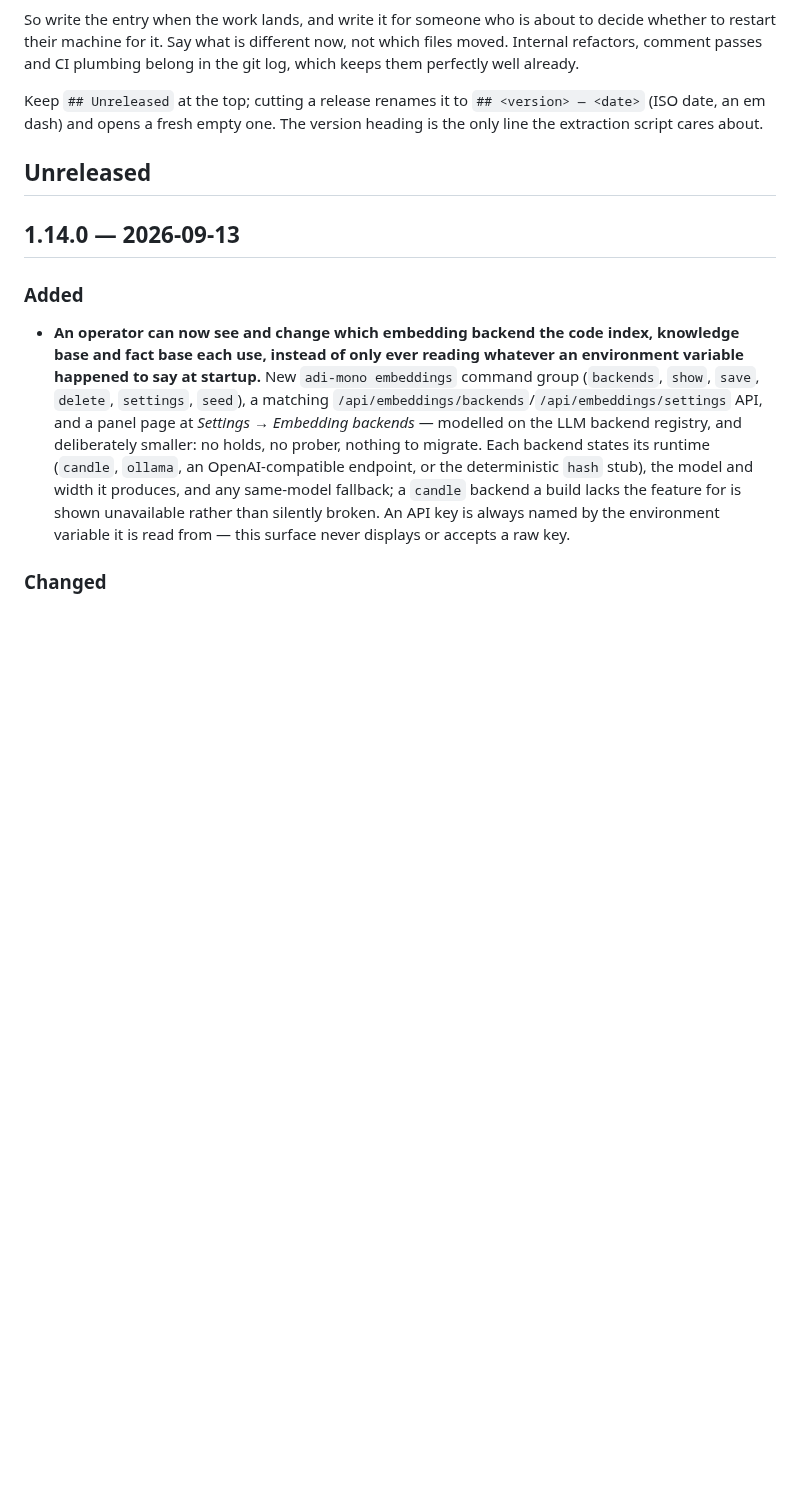
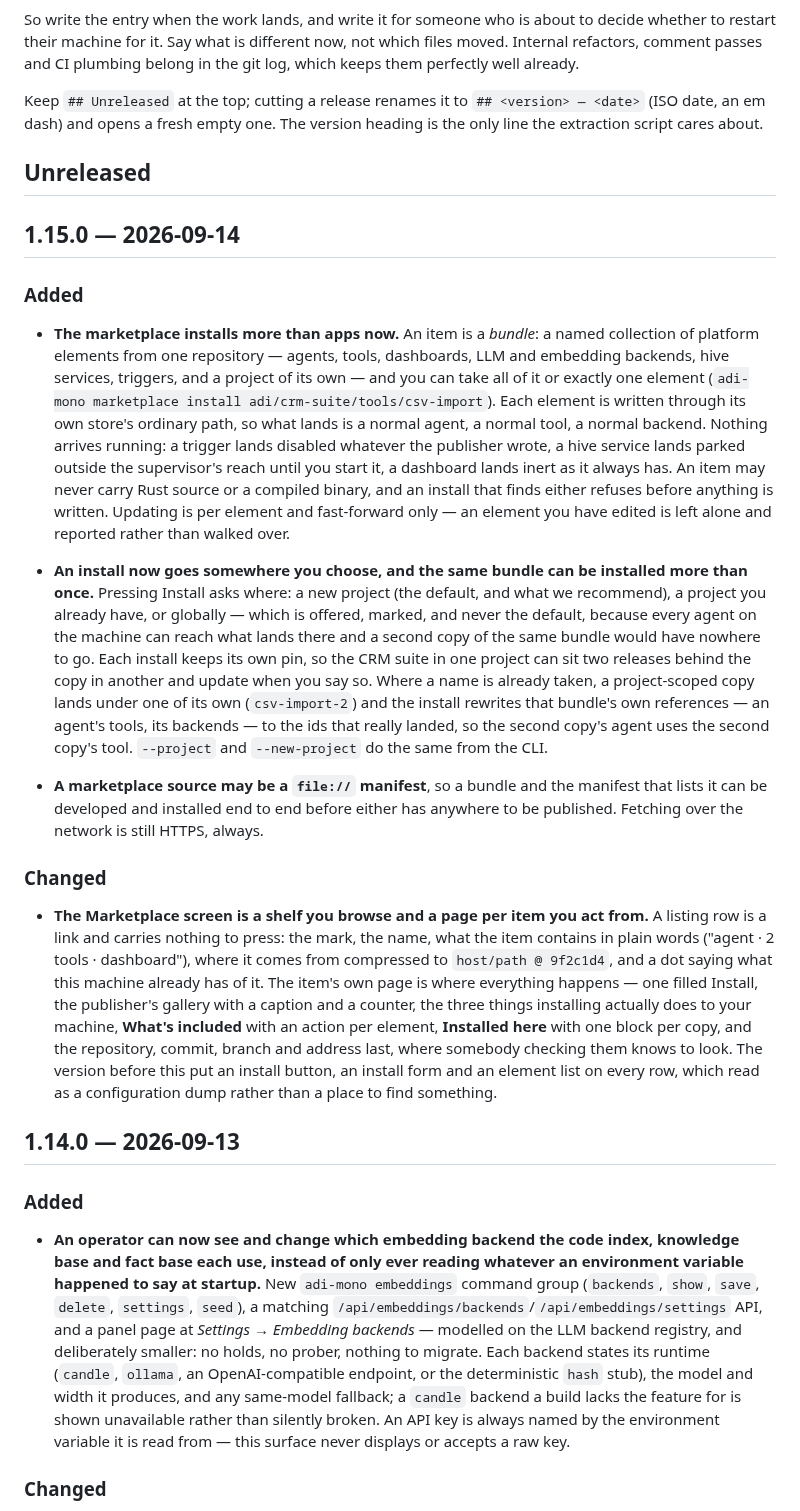
Before and after one commit to adi-family/mono, a Markdown page: CHANGELOG.md, the part around the change. Rendered like a GitHub page; blank space fills up the shorter version.

Commit message:
CHANGELOG: cut 1.15.0
The whole of the v2 marketplace, in the three sentences somebody deciding whether to restart
their machine actually needs: an item is a bundle of elements now, an install goes into a project
you choose (and can be made twice), and the screen it is all browsed from is a shelf rather than a
configuration dump.

```diff
--- a/CHANGELOG.md
+++ b/CHANGELOG.md
@@ -19,6 +19,49 @@ Keep `## Unreleased` at the top; cutting a release renames it to `## <version>
 extraction script cares about.
 
 ## Unreleased
+
+## 1.15.0 — 2026-09-14
+
+### Added
+
+- **The marketplace installs more than apps now.** An item is a *bundle*: a named collection of
+  platform elements from one repository — agents, tools, dashboards, LLM and embedding backends,
+  hive services, triggers, and a project of its own — and you can take all of it or exactly one
+  element (`adi-mono marketplace install adi/crm-suite/tools/csv-import`). Each element is written
+  through its own store's ordinary path, so what lands is a normal agent, a normal tool, a normal
+  backend. Nothing arrives running: a trigger lands disabled whatever the publisher wrote, a hive
+  service lands parked outside the supervisor's reach until you start it, a dashboard lands inert
+  as it always has. An item may never carry Rust source or a compiled binary, and an install that
+  finds either refuses before anything is written. Updating is per element and fast-forward only —
+  an element you have edited is left alone and reported rather than walked over.
+
+- **An install now goes somewhere you choose, and the same bundle can be installed more than
+  once.** Pressing Install asks where: a new project (the default, and what we recommend), a
+  project you already have, or globally — which is offered, marked, and never the default, because
+  every agent on the machine can reach what lands there and a second copy of the same bundle would
+  have nowhere to go. Each install keeps its own pin, so the CRM suite in one project can sit two
+  releases behind the copy in another and update when you say so. Where a name is already taken, a
+  project-scoped copy lands under one of its own (`csv-import-2`) and the install rewrites that
+  bundle's own references — an agent's tools, its backends — to the ids that really landed, so the
+  second copy's agent uses the second copy's tool. `--project` and `--new-project` do the same from
+  the CLI.
+
+- **A marketplace source may be a `file://` manifest**, so a bundle and the manifest that lists it
+  can be developed and installed end to end before either has anywhere to be published. Fetching
+  over the network is still HTTPS, always.
+
+### Changed
+
+- **The Marketplace screen is a shelf you browse and a page per item you act from.** A listing row
+  is a link and carries nothing to press: the mark, the name, what the item contains in plain words
+  ("agent · 2 tools · dashboard"), where it comes from compressed to `host/path @ 9f2c1d4`, and a
+  dot saying what this machine already has of it. The item's own page is where everything happens —
+  one filled Install, the publisher's gallery with a caption and a counter, the three things
+  installing actually does to your machine, **What's included** with an action per element,
+  **Installed here** with one block per copy, and the repository, commit, branch and address last,
+  where somebody checking them knows to look. The version before this put an install button, an
+  install form and an element list on every row, which read as a configuration dump rather than a
+  place to find something.
 
 ## 1.14.0 — 2026-09-13
 
```
